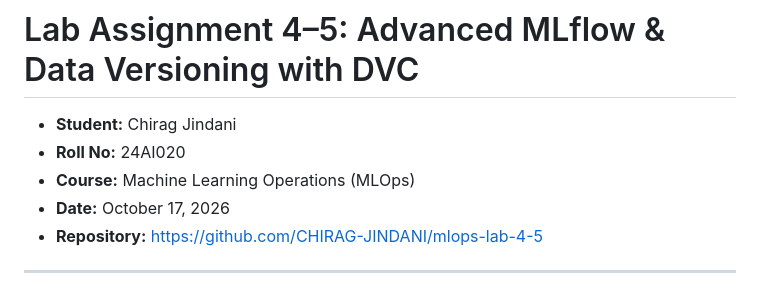
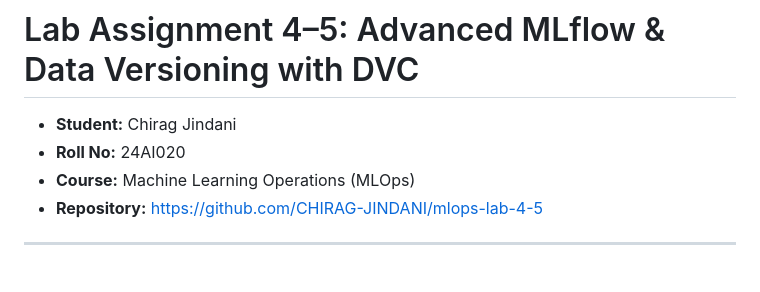
Before and after one commit to CHIRAG-JINDANI/mlops-lab-4-5, a Markdown page: REPORT.md, the part around the change. Drawn GitHub-style.

```diff
--- a/REPORT.md
+++ b/REPORT.md
@@ -3,7 +3,6 @@
 * **Student:** Chirag Jindani
 * **Roll No:** 24AI020
 * **Course:** Machine Learning Operations (MLOps)
-* **Date:** October 17, 2026
 * **Repository:** [https://github.com/CHIRAG-JINDANI/mlops-lab-4-5](https://github.com/CHIRAG-JINDANI/mlops-lab-4-5)
 
 ---
```
